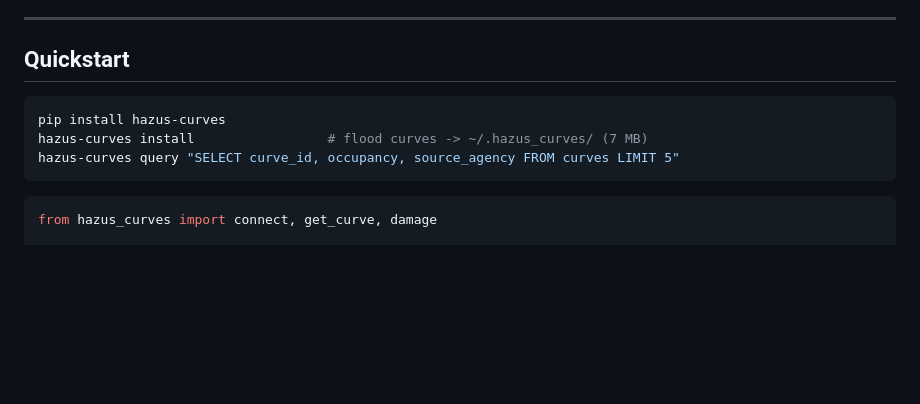
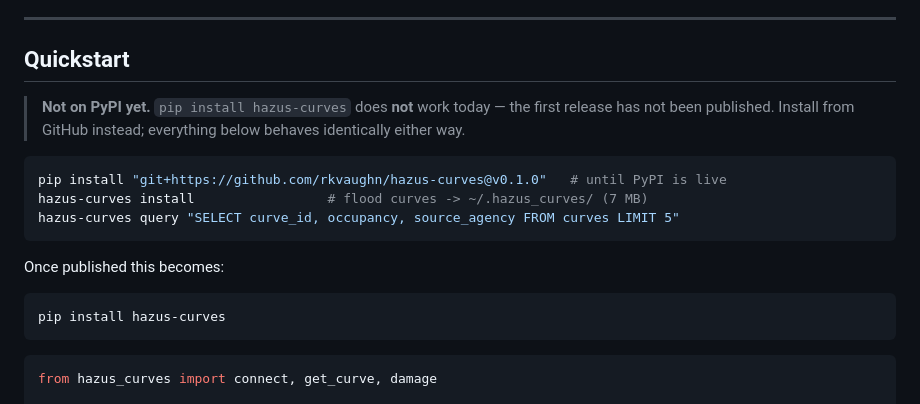
Before and after one commit to rkvaughn/hazus-curves, a Markdown page: README.md, the part around the change. Drawn GitHub-style; blank space fills up the shorter version.

Commit message:
Note in the quickstart that PyPI install is not live yet
The quickstart opened with `pip install hazus-curves`, which does not work — the
package has not been published. Anyone following the README as written would hit
a failure on the first command.

Replaced with the working git+https install pinned to v0.1.0, and kept the
eventual `pip install hazus-curves` alongside so the instruction is ready to
swap in once the release lands.

Co-Authored-By: Claude <noreply@anthropic.com>

````diff
--- a/README.md
+++ b/README.md
@@ -22,10 +22,20 @@ install, no account. Filter, chart and download curves as CSV or JSON.
 
 ## Quickstart
 
+> **Not on PyPI yet.** `pip install hazus-curves` does **not** work today — the first
+> release has not been published. Install from GitHub instead; everything below behaves
+> identically either way.
+
+```bash
+pip install "git+https://github.com/rkvaughn/hazus-curves@v0.1.0"   # until PyPI is live
+hazus-curves install                 # flood curves -> ~/.hazus_curves/ (7 MB)
+hazus-curves query "SELECT curve_id, occupancy, source_agency FROM curves LIMIT 5"
+```
+
+Once published this becomes:
+
 ```bash
 pip install hazus-curves
-hazus-curves install                 # flood curves -> ~/.hazus_curves/ (7 MB)
-hazus-curves query "SELECT curve_id, occupancy, source_agency FROM curves LIMIT 5"
 ```
 
 ```python
````
